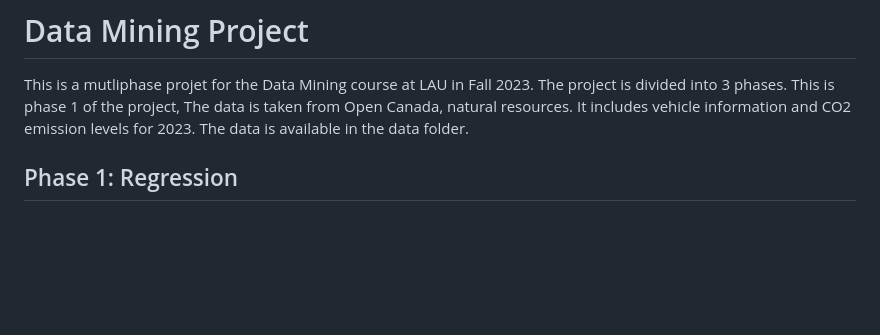
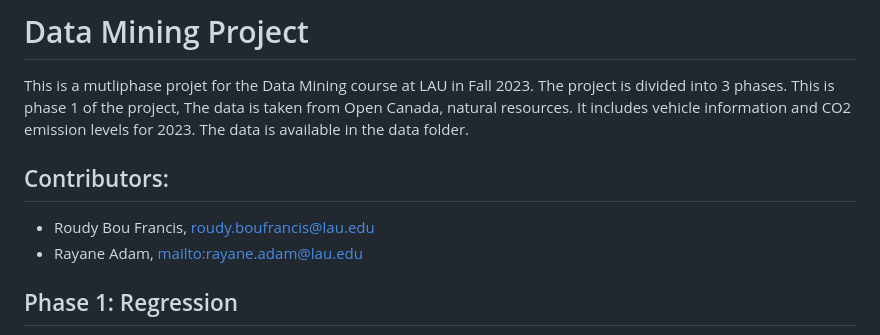
Before and after one commit to raysas/CO2-emissions-prediction, a Markdown page: readme.md, the part around the change. Drawn GitHub-style; blank space fills up the shorter version.

Commit message:
added names

```diff
--- a/readme.md
+++ b/readme.md
@@ -2,6 +2,11 @@
 
 This is a mutliphase projet for the Data Mining course at LAU in Fall 2023. The project is divided into 3 phases.
 This is phase 1 of the project, The data is taken from Open Canada, natural resources. It includes vehicle information and CO2 emission levels for 2023. The data is available in the data folder.
+
+## Contributors:
+
+- Roudy Bou Francis, [roudy.boufrancis@lau.edu](mailto:roudy.boufrancis@lau.edu)
+- Rayane Adam, [mailto:rayane.adam@lau.edu](rayane.adam@lau.edu)
 
 ## Phase 1: Regression
 
```
